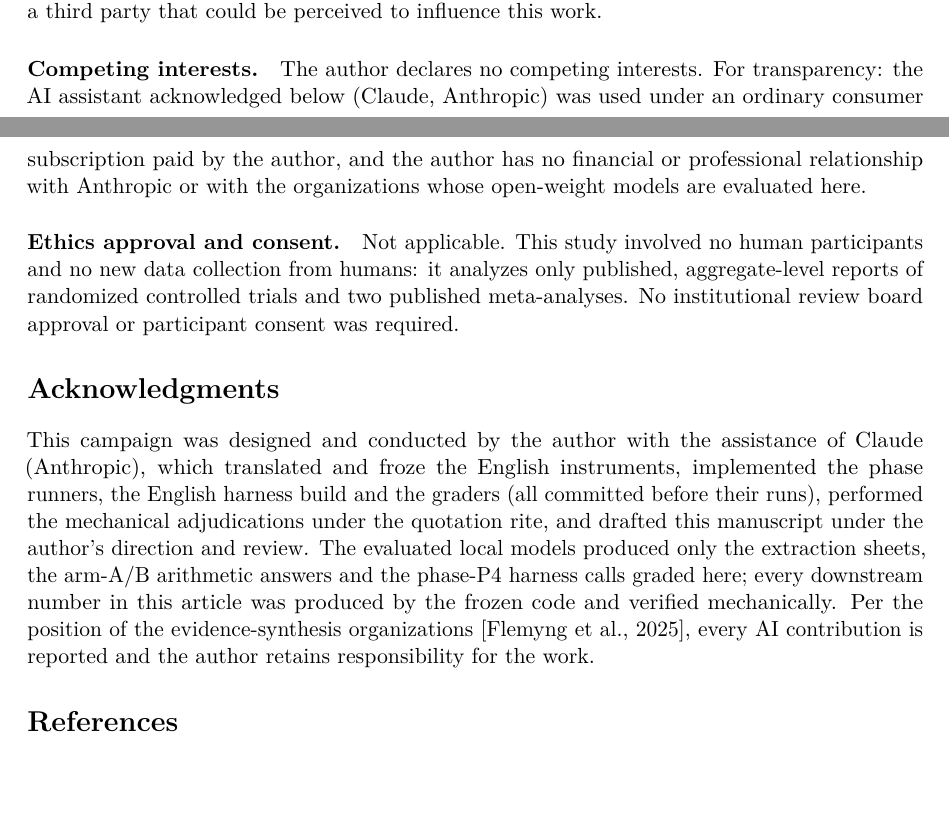
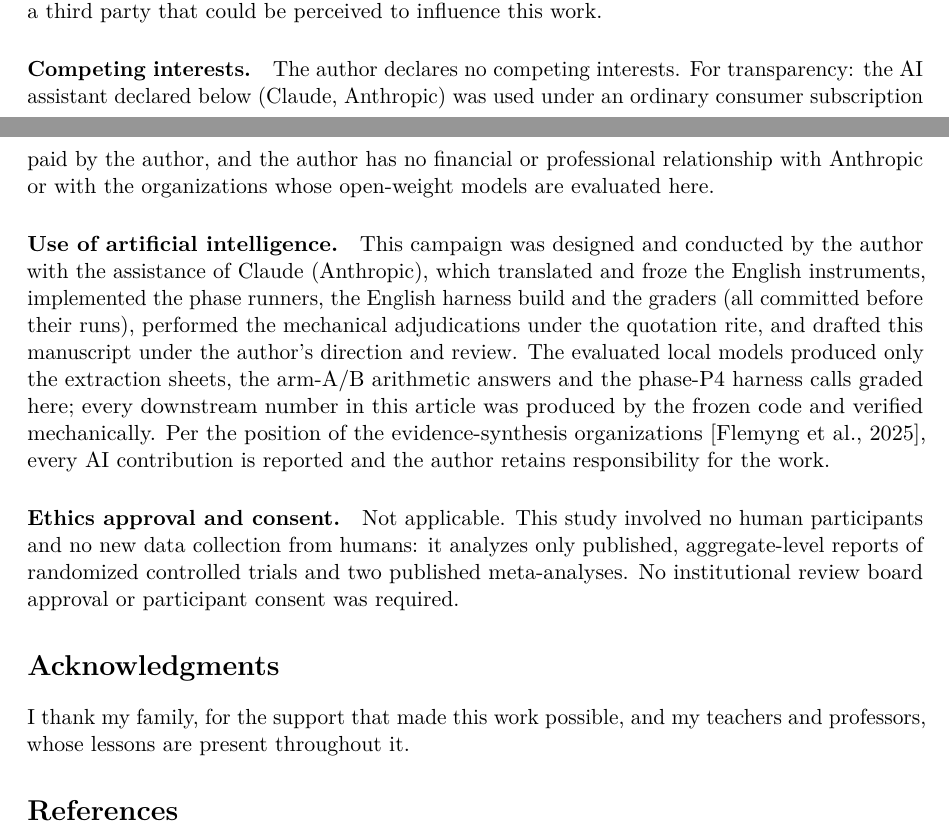
Before and after one commit to gbbarra/llm-evidence-extraction-benchmark-ptbr, a LaTeX paper (paper/extrai-unified.tex): two parts of pages 14 and 15 of 20, joined at a grey line, cut so that both start at the same text, the shorter picture padded with empty space. Compiled offline with pdfLaTeX.

Commit message:
Manuscript: AI use moved from Acknowledgments to a Declarations paragraph
New 'Use of artificial intelligence' declaration carries the verbatim
attribution text; Competing interests and the Section 2.4 cross-reference
updated accordingly; Acknowledgments now thank the author's family and
teachers/professors.

Co-Authored-By: Claude Fable 5 <noreply@anthropic.com>

```diff
--- a/paper/extrai-unified.tex
+++ b/paper/extrai-unified.tex
@@ -247,13 +247,15 @@ All protocols (pre-registered, with dated amendments committed before each run),
 
 \paragraph{Funding.} This work received no external funding. All computation ran on the author's own consumer hardware; neither the author nor any institution received payments or services from a third party that could be perceived to influence this work.
 
-\paragraph{Competing interests.} The author declares no competing interests. For transparency: the AI assistant acknowledged below (Claude, Anthropic) was used under an ordinary consumer subscription paid by the author, and the author has no financial or professional relationship with Anthropic or with the organizations whose open-weight models are evaluated here.
+\paragraph{Competing interests.} The author declares no competing interests. For transparency: the AI assistant declared below (Claude, Anthropic) was used under an ordinary consumer subscription paid by the author, and the author has no financial or professional relationship with Anthropic or with the organizations whose open-weight models are evaluated here.
+
+\paragraph{Use of artificial intelligence.} This campaign was designed and conducted by the author with the assistance of Claude (Anthropic), which translated and froze the English instruments, implemented the phase runners, the English harness build and the graders (all committed before their runs), performed the mechanical adjudications under the quotation rite, and drafted this manuscript under the author's direction and review. The evaluated local models produced only the extraction sheets, the arm-A/B arithmetic answers and the phase-P4 harness calls graded here; every downstream number in this article was produced by the frozen code and verified mechanically. Per the position of the evidence-synthesis organizations \citep{flemyng2025position}, every AI contribution is reported and the author retains responsibility for the work.
 
 \paragraph{Ethics approval and consent.} Not applicable. This study involved no human participants and no new data collection from humans: it analyzes only published, aggregate-level reports of randomized controlled trials and two published meta-analyses. No institutional review board approval or participant consent was required.
 
 \section*{Acknowledgments}
 
-This campaign was designed and conducted by the author with the assistance of Claude (Anthropic), which translated and froze the English instruments, implemented the phase runners, the English harness build and the graders (all committed before their runs), performed the mechanical adjudications under the quotation rite, and drafted this manuscript under the author's direction and review. The evaluated local models produced only the extraction sheets, the arm-A/B arithmetic answers and the phase-P4 harness calls graded here; every downstream number in this article was produced by the frozen code and verified mechanically. Per the position of the evidence-synthesis organizations \citep{flemyng2025position}, every AI contribution is reported and the author retains responsibility for the work.
+I thank my family, for the support that made this work possible, and my teachers and professors, whose lessons are present throughout it.
 
 \bibliography{references}
 
```
Also changed, not shown: dados/estudo3/agenda-bracos.md (+2 -0 lines), paper/extrai-unified.tex (2 more changed lines).
